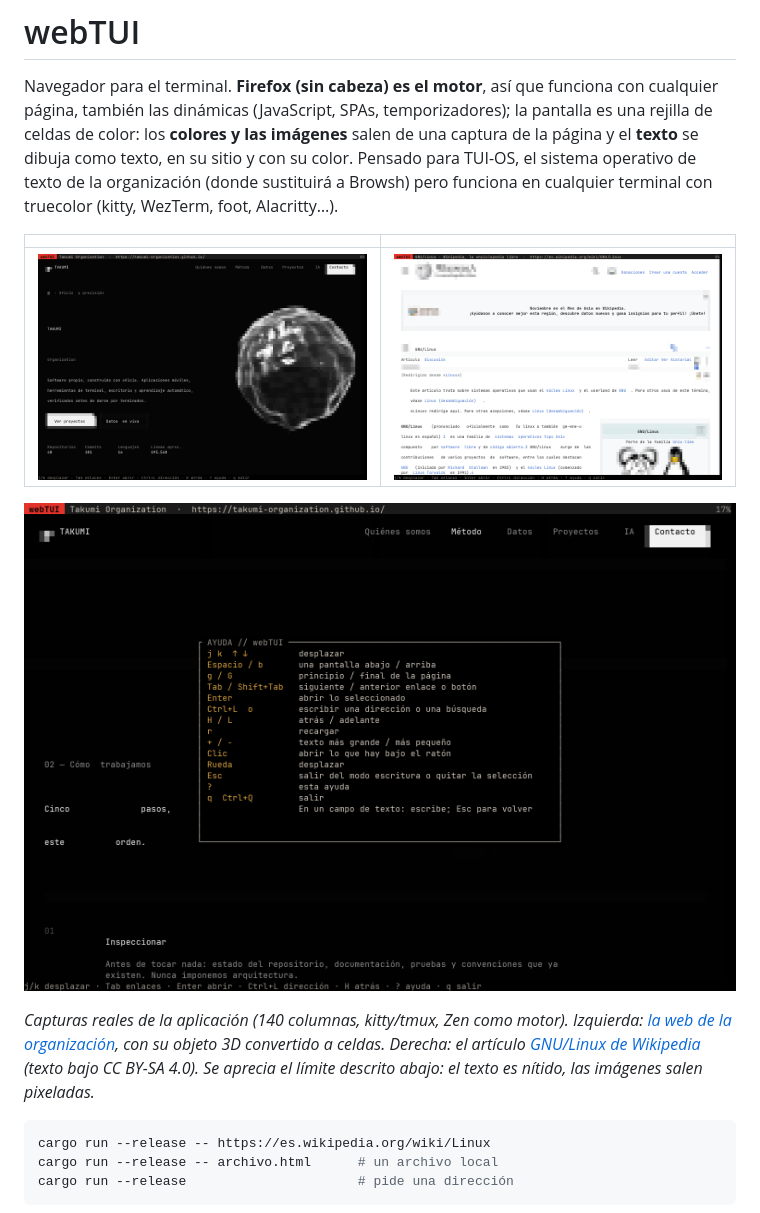
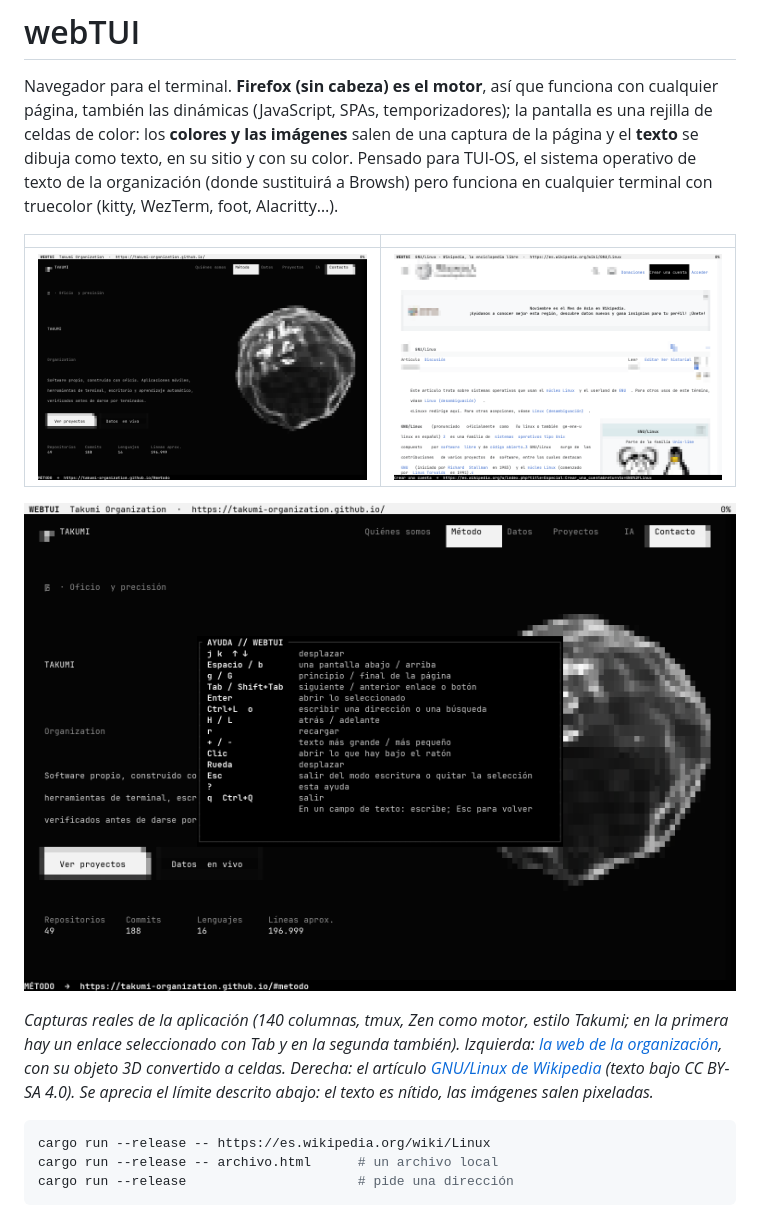
Before and after one commit to Takumi-Organization/webTUI, a Markdown page: README.md, the part around one of its changes. Drawn GitHub-style; pictures changed too: docs/01-pagina-dinamica.png, docs/02-wikipedia.png, docs/03-ayuda.png.

Commit message:
feat: estilo Takumi en el cromo (monocromo, selección por inversión), capturas nuevas

````diff
--- a/README.md
+++ b/README.md
@@ -13,7 +13,7 @@ TUI-OS, el sistema operativo de texto de la organización (donde sustituirá a B
 
 ![Ayuda con todas las teclas](docs/03-ayuda.png)
 
-*Capturas reales de la aplicación (140 columnas, kitty/tmux, Zen como motor). Izquierda: [la web de la organización](https://takumi-organization.github.io/), con su objeto 3D convertido a celdas. Derecha: el artículo [GNU/Linux de Wikipedia](https://es.wikipedia.org/wiki/GNU/Linux) (texto bajo CC BY-SA 4.0). Se aprecia el límite descrito abajo: el texto es nítido, las imágenes salen pixeladas.*
+*Capturas reales de la aplicación (140 columnas, tmux, Zen como motor, estilo Takumi; en la primera hay un enlace seleccionado con Tab y en la segunda también). Izquierda: [la web de la organización](https://takumi-organization.github.io/), con su objeto 3D convertido a celdas. Derecha: el artículo [GNU/Linux de Wikipedia](https://es.wikipedia.org/wiki/GNU/Linux) (texto bajo CC BY-SA 4.0). Se aprecia el límite descrito abajo: el texto es nítido, las imágenes salen pixeladas.*
 
 ```sh
 cargo run --release -- https://es.wikipedia.org/wiki/Linux
````
Also changed, not shown: other parts of README.md (+6 -2 lines), 4 other files.
